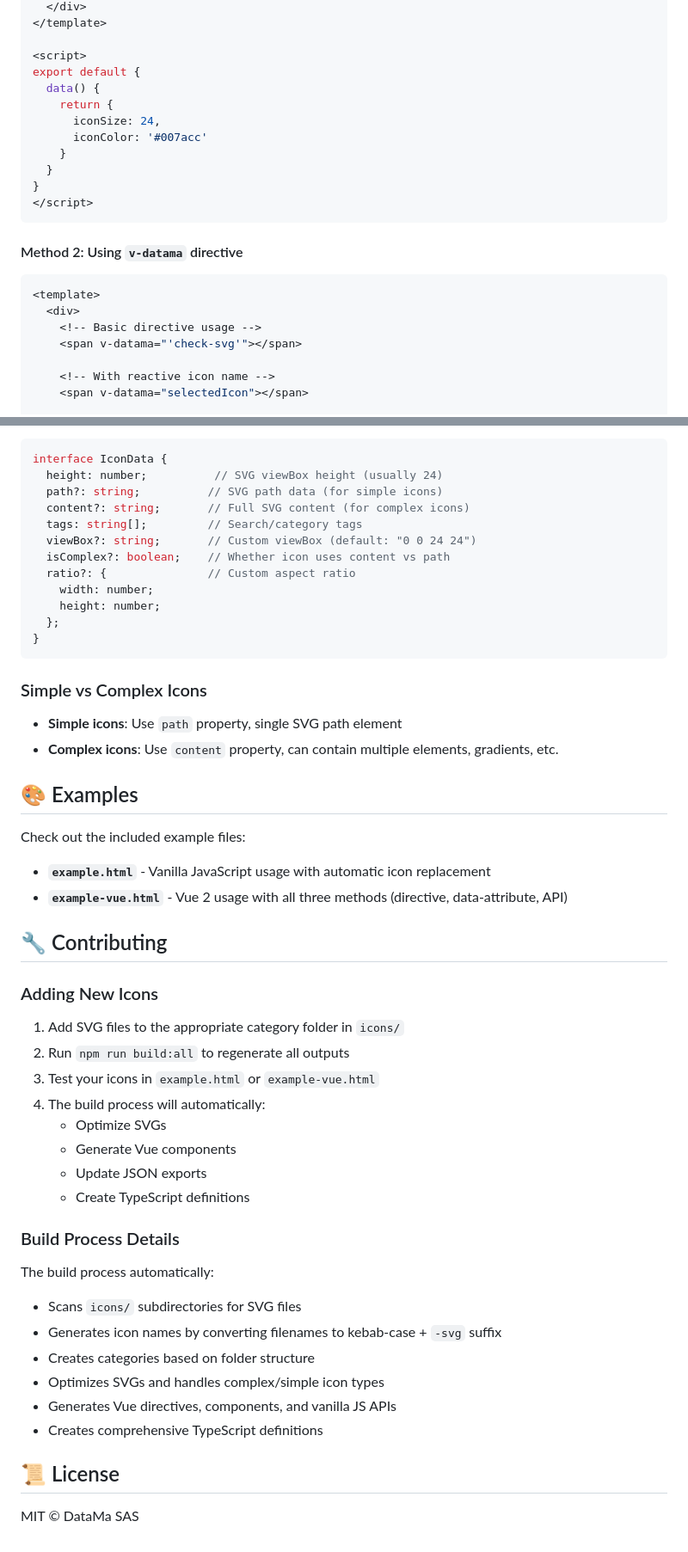
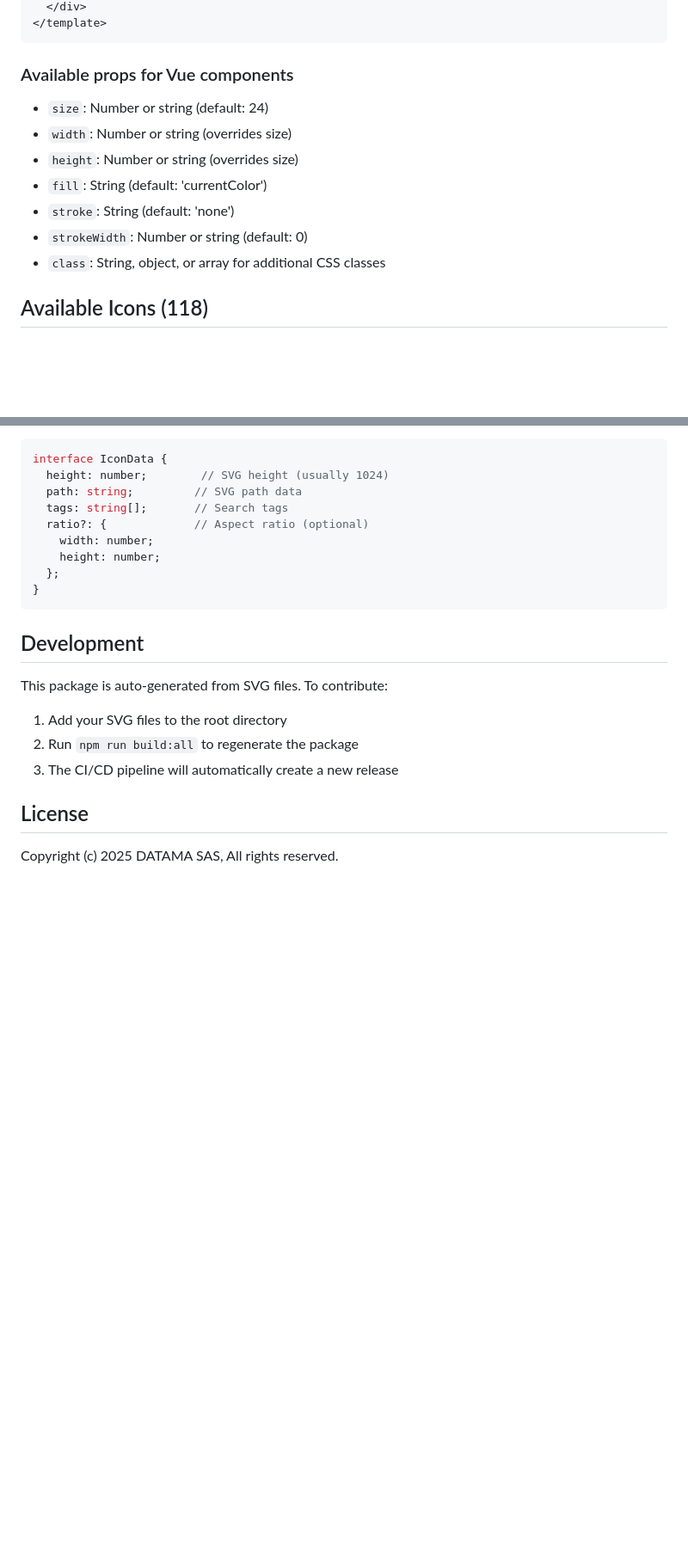
Before and after one commit to DataMa-Solutions/assets-icon, a Markdown page: README.md, 2 parts joined by grey strips. Shown at 86% size. Rendered like a GitHub page; blank space fills up the shorter version.

Commit message:
📝 Update documentation and prepare for v1.0.0 release

````diff
--- a/README.md
+++ b/README.md
@@ -50,26 +42,16 @@ Vue.use(DatamaIcons);
   </div>
 </template>
-
-<script>
-export default {
-  data() {
-    return {
-      iconSize: 24,
-      iconColor: '#007acc'
-    }
-  }
-}
-</script>
 ```
 
-#### Method 2: Using `v-datama` directive
+### Available props for Vue components
 
-```vue
-<template>
-  <div>
-    <!-- Basic directive usage -->
-    <span v-datama="'check-svg'"></span>
+- `size`: Number or string (default: 24)
+- `width`: Number or string (overrides size)
+- `height`: Number or string (overrides size)
+- `fill`: String (default: 'currentColor')
+- `stroke`: String (default: 'none')
+- `strokeWidth`: Number or string (default: 0)
+- `class`: String, object, or array for additional CSS classes
 
-    <!-- With reactive icon name -->
-    <span v-datama="selectedIcon"></span>
+## Available Icons (118)
 
@@ -251,54 +180,24 @@ Each icon contains the following data:
 
 ```typescript
 interface IconData {
-  height: number;          // SVG viewBox height (usually 24)
-  path?: string;          // SVG path data (for simple icons)
-  content?: string;       // Full SVG content (for complex icons)
-  tags: string[];         // Search/category tags
-  viewBox?: string;       // Custom viewBox (default: "0 0 24 24")
-  isComplex?: boolean;    // Whether icon uses content vs path
-  ratio?: {               // Custom aspect ratio
+  height: number;        // SVG height (usually 1024)
+  path: string;         // SVG path data
+  tags: string[];       // Search tags
+  ratio?: {             // Aspect ratio (optional)
     width: number;
     height: number;
   };
 }
 ```
 
-### Simple vs Complex Icons
+## Development
 
-- **Simple icons**: Use `path` property, single SVG path element
-- **Complex icons**: Use `content` property, can contain multiple elements, gradients, etc.
+This package is auto-generated from SVG files. To contribute:
 
-## 🎨 Examples
+1. Add your SVG files to the root directory
+2. Run `npm run build:all` to regenerate the package
+3. The CI/CD pipeline will automatically create a new release
 
-Check out the included example files:
+## License
 
-- **`example.html`** - Vanilla JavaScript usage with automatic icon replacement
-- **`example-vue.html`** - Vue 2 usage with all three methods (directive, data-attribute, API)
-
-## 🔧 Contributing
-
-### Adding New Icons
-
-1. Add SVG files to the appropriate category folder in `icons/`
-2. Run `npm run build:all` to regenerate all outputs
-3. Test your icons in `example.html` or `example-vue.html`
-4. The build process will automatically:
-   - Optimize SVGs
-   - Generate Vue components
-   - Update JSON exports
-   - Create TypeScript definitions
-
-### Build Process Details
-
-The build process automatically:
-- Scans `icons/` subdirectories for SVG files
-- Generates icon names by converting filenames to kebab-case + `-svg` suffix
-- Creates categories based on folder structure
-- Optimizes SVGs and handles complex/simple icon types
-- Generates Vue directives, components, and vanilla JS APIs
-- Creates comprehensive TypeScript definitions
-
-## 📜 License
-
-MIT © DataMa SAS
+Copyright (c) 2025 DATAMA SAS, All rights reserved.
````
Also changed, not shown: other parts of README.md (+137 -198 lines).
